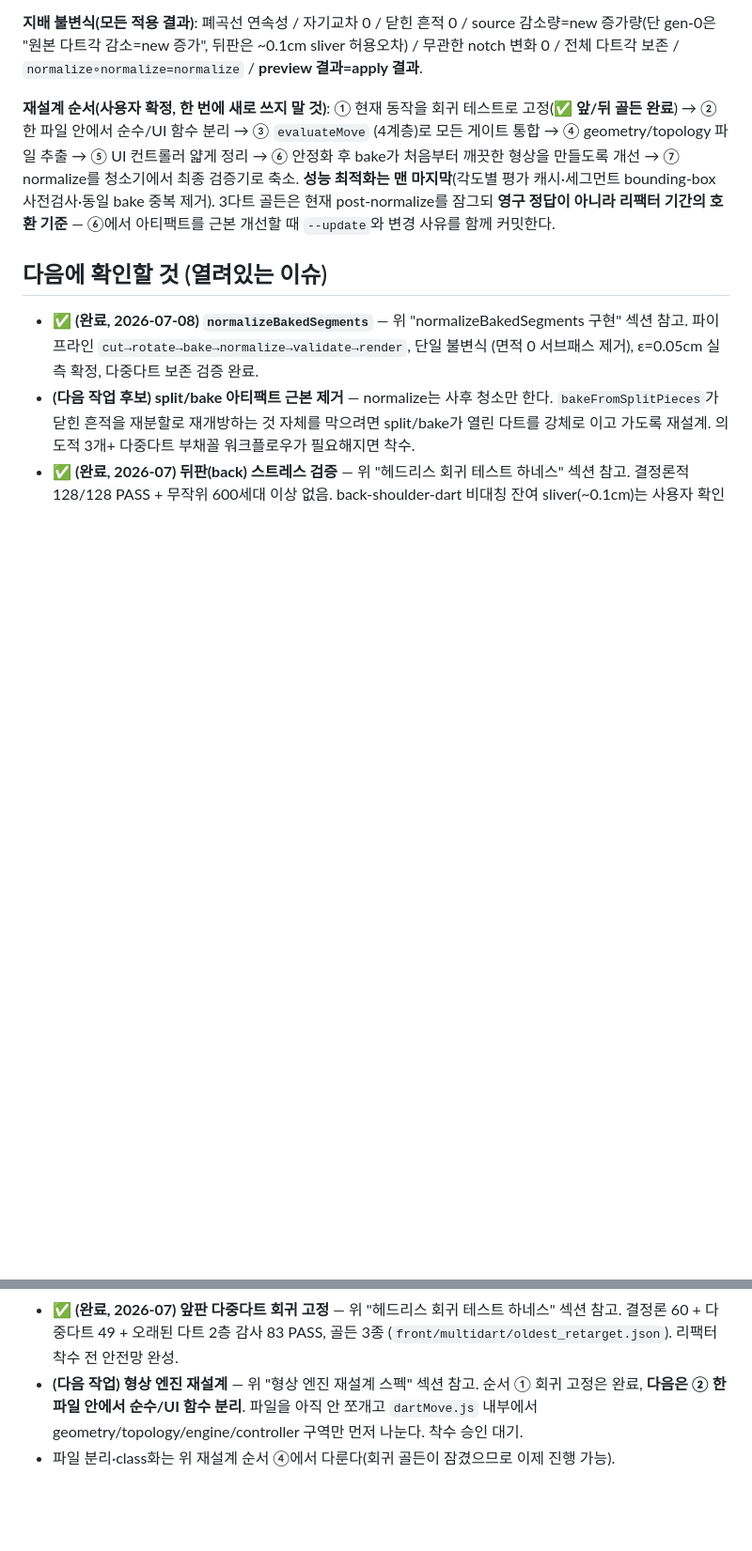
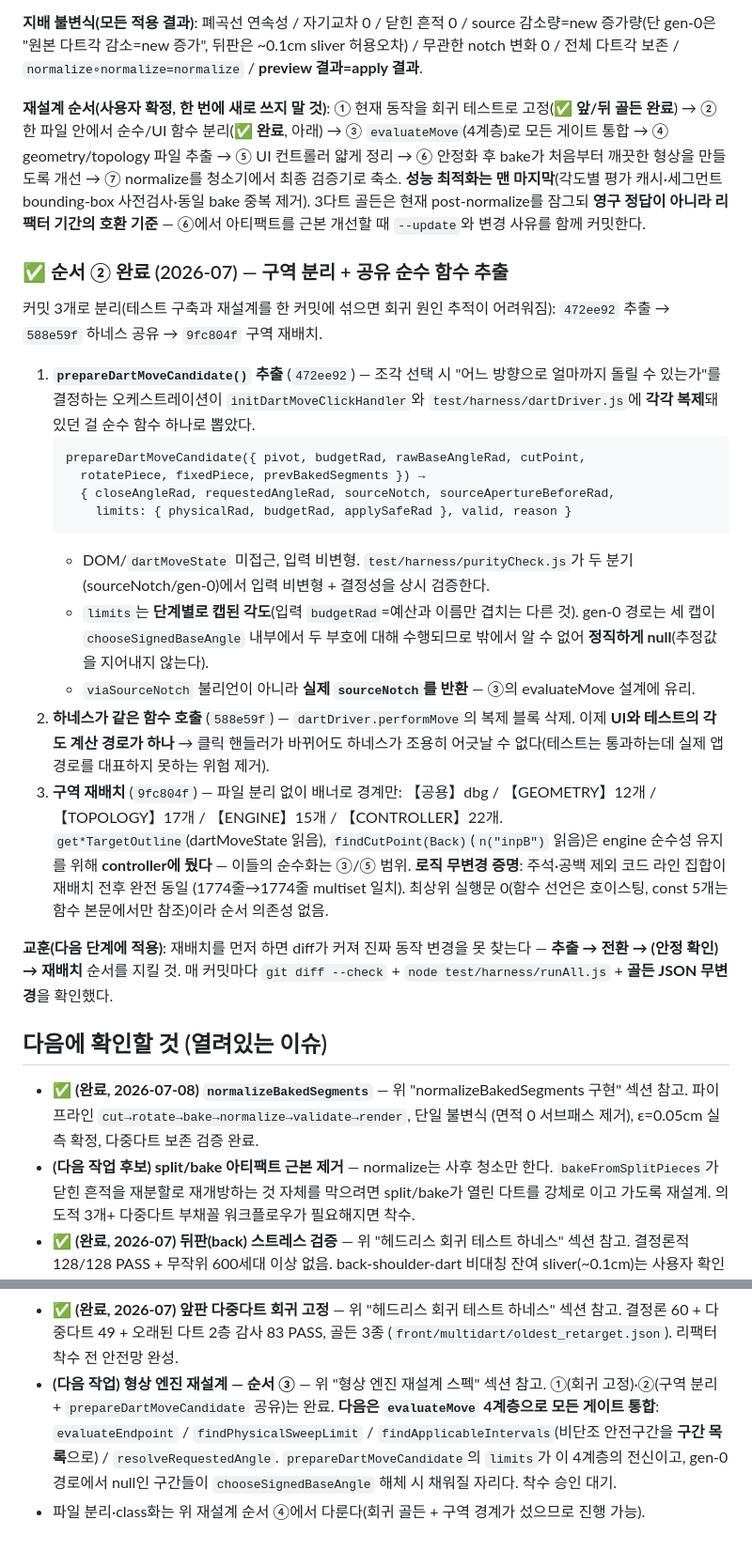
Before and after one commit to fantasticdesignerkim-cloud/pattern-editor, a Markdown page: CLAUDE.md, 2 parts joined by grey strips. Shown at 94% size. Drawn GitHub-style; blank space fills up the shorter version.

Commit message:
docs: record shape-engine refactor step 2 completion
순서 ② 완료 기록: prepareDartMoveCandidate 추출(순수·입력 비변형·limits 단계별 캡,
gen-0은 정직하게 null), 하네스 복제 제거로 UI/테스트 계산 경로 통합, 구역 재배치
(GEOMETRY 12 / TOPOLOGY 17 / ENGINE 15 / CONTROLLER 22, 코드 라인 multiset 동일로
로직 무변경 증명). 다음은 순서 ③ evaluateMove 4계층 통합.

교훈 기록: 재배치를 먼저 하면 diff가 커져 진짜 동작 변경을 못 찾는다 —
추출 → 전환 → 안정 확인 → 재배치 순서를 지킬 것.

Co-Authored-By: Claude Opus 4.8 <noreply@anthropic.com>

````diff
--- a/CLAUDE.md
+++ b/CLAUDE.md
@@ -966,13 +966,49 @@ segments를 인자로 받는 순수 함수(이미 `test/harness/dartDriver.js`
 **preview 결과=apply 결과**.
 
 **재설계 순서(사용자 확정, 한 번에 새로 쓰지 말 것)**: ① 현재 동작을 회귀 테스트로
-고정(**✅ 앞/뒤 골든 완료**) → ② 한 파일 안에서 순수/UI 함수 분리 → ③ `evaluateMove`
-(4계층)로 모든 게이트 통합 → ④ geometry/topology 파일 추출 → ⑤ UI 컨트롤러 얇게
-정리 → ⑥ 안정화 후 bake가 처음부터 깨끗한 형상을 만들도록 개선 → ⑦ normalize를
-청소기에서 최종 검증기로 축소. **성능 최적화는 맨 마지막**(각도별 평가 캐시·세그먼트
-bounding-box 사전검사·동일 bake 중복 제거). 3다트 골든은 현재 post-normalize를 잠그되
-**영구 정답이 아니라 리팩터 기간의 호환 기준** — ⑥에서 아티팩트를 근본 개선할 때
-`--update`와 변경 사유를 함께 커밋한다.
+고정(**✅ 앞/뒤 골든 완료**) → ② 한 파일 안에서 순수/UI 함수 분리(**✅ 완료**, 아래) →
+③ `evaluateMove`(4계층)로 모든 게이트 통합 → ④ geometry/topology 파일 추출 → ⑤ UI
+컨트롤러 얇게 정리 → ⑥ 안정화 후 bake가 처음부터 깨끗한 형상을 만들도록 개선 →
+⑦ normalize를 청소기에서 최종 검증기로 축소. **성능 최적화는 맨 마지막**(각도별 평가
+캐시·세그먼트 bounding-box 사전검사·동일 bake 중복 제거). 3다트 골든은 현재
+post-normalize를 잠그되 **영구 정답이 아니라 리팩터 기간의 호환 기준** — ⑥에서
+아티팩트를 근본 개선할 때 `--update`와 변경 사유를 함께 커밋한다.
+
+### ✅ 순서 ② 완료 (2026-07) — 구역 분리 + 공유 순수 함수 추출
+
+커밋 3개로 분리(테스트 구축과 재설계를 한 커밋에 섞으면 회귀 원인 추적이 어려워짐):
+`472ee92` 추출 → `588e59f` 하네스 공유 → `9fc804f` 구역 재배치.
+
+1. **`prepareDartMoveCandidate()` 추출** (`472ee92`) — 조각 선택 시 "어느 방향으로
+   얼마까지 돌릴 수 있는가"를 결정하는 오케스트레이션이 `initDartMoveClickHandler`와
+   `test/harness/dartDriver.js`에 **각각 복제**돼 있던 걸 순수 함수 하나로 뽑았다.
+   ```
+   prepareDartMoveCandidate({ pivot, budgetRad, rawBaseAngleRad, cutPoint,
+     rotatePiece, fixedPiece, prevBakedSegments }) →
+     { closeAngleRad, requestedAngleRad, sourceNotch, sourceApertureBeforeRad,
+       limits: { physicalRad, budgetRad, applySafeRad }, valid, reason }
+   ```
+   - DOM/`dartMoveState` 미접근, 입력 비변형. `test/harness/purityCheck.js`가 두 분기
+     (sourceNotch/gen-0)에서 입력 비변형 + 결정성을 상시 검증한다.
+   - `limits`는 **단계별로 캡된 각도**(입력 `budgetRad`=예산과 이름만 겹치는 다른 것).
+     gen-0 경로는 세 캡이 `chooseSignedBaseAngle` 내부에서 두 부호에 대해 수행되므로
+     밖에서 알 수 없어 **정직하게 null**(추정값을 지어내지 않는다).
+   - `viaSourceNotch` 불리언이 아니라 **실제 `sourceNotch`를 반환** — ③의 evaluateMove
+     설계에 유리.
+2. **하네스가 같은 함수 호출** (`588e59f`) — `dartDriver.performMove`의 복제 블록 삭제.
+   이제 **UI와 테스트의 각도 계산 경로가 하나** → 클릭 핸들러가 바뀌어도 하네스가
+   조용히 어긋날 수 없다(테스트는 통과하는데 실제 앱 경로를 대표하지 못하는 위험 제거).
+3. **구역 재배치** (`9fc804f`) — 파일 분리 없이 배너로 경계만: 【공용】dbg /
+   【GEOMETRY】12개 / 【TOPOLOGY】17개 / 【ENGINE】15개 / 【CONTROLLER】22개.
+   `get*TargetOutline`(dartMoveState 읽음), `findCutPoint(Back)`(`n("inpB")` 읽음)은
+   engine 순수성 유지를 위해 **controller에 뒀다** — 이들의 순수화는 ③/⑤ 범위.
+   **로직 무변경 증명**: 주석·공백 제외 코드 라인 집합이 재배치 전후 완전 동일
+   (1774줄→1774줄 multiset 일치). 최상위 실행문 0(함수 선언은 호이스팅, const 5개는
+   함수 본문에서만 참조)이라 순서 의존성 없음.
+
+**교훈(다음 단계에 적용)**: 재배치를 먼저 하면 diff가 커져 진짜 동작 변경을 못 찾는다 —
+**추출 → 전환 → (안정 확인) → 재배치** 순서를 지킬 것. 매 커밋마다 `git diff --check` +
+`node test/harness/runAll.js` + **골든 JSON 무변경**을 확인했다.
 
 ## 다음에 확인할 것 (열려있는 이슈)
 
@@ -998,8 +1034,10 @@ bounding-box 사전검사·동일 bake 중복 제거). 3다트 골든은 현재
 - **✅ (완료, 2026-07) 앞판 다중다트 회귀 고정** — 위 "헤드리스 회귀 테스트 하네스"
   섹션 참고. 결정론 60 + 다중다트 49 + 오래된 다트 2층 감사 83 PASS, 골든 3종
   (`front/multidart/oldest_retarget.json`). 리팩터 착수 전 안전망 완성.
-- **(다음 작업) 형상 엔진 재설계** — 위 "형상 엔진 재설계 스펙" 섹션 참고. 순서 ①
-  회귀 고정은 완료, **다음은 ② 한 파일 안에서 순수/UI 함수 분리**. 파일을 아직
-  안 쪼개고 `dartMove.js` 내부에서 geometry/topology/engine/controller 구역만 먼저
-  나눈다. 착수 승인 대기.
-- 파일 분리·class화는 위 재설계 순서 ④에서 다룬다(회귀 골든이 잠겼으므로 이제 진행 가능).
+- **(다음 작업) 형상 엔진 재설계 — 순서 ③** — 위 "형상 엔진 재설계 스펙" 섹션 참고.
+  ①(회귀 고정)·②(구역 분리 + `prepareDartMoveCandidate` 공유)는 완료. **다음은
+  `evaluateMove` 4계층으로 모든 게이트 통합**: `evaluateEndpoint` / `findPhysicalSweepLimit`
+  / `findApplicableIntervals`(비단조 안전구간을 **구간 목록**으로) / `resolveRequestedAngle`.
+  `prepareDartMoveCandidate`의 `limits`가 이 4계층의 전신이고, gen-0 경로에서 null인
+  구간들이 `chooseSignedBaseAngle` 해체 시 채워질 자리다. 착수 승인 대기.
+- 파일 분리·class화는 위 재설계 순서 ④에서 다룬다(회귀 골든 + 구역 경계가 섰으므로 진행 가능).
````
